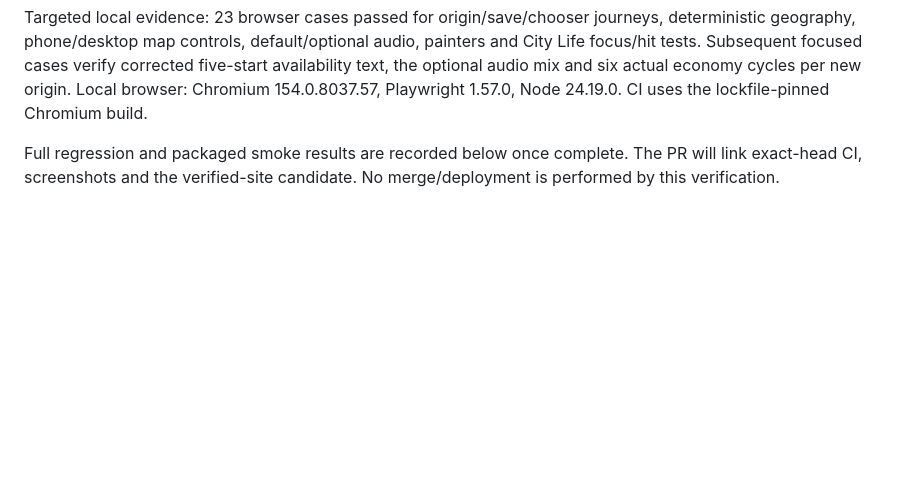
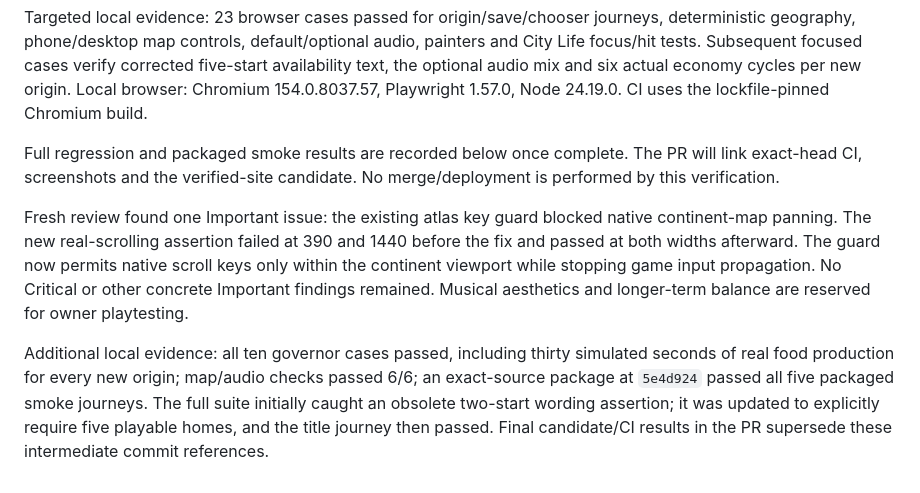
Before and after one commit to GKoromilas01/Shattered-Crowns, a Markdown page: docs/validation/m18-verification.md, the part around the change. Rendered like a GitHub page; blank space fills up the shorter version.

Commit message:
fix: allow native atlas keyboard panning without city shortcuts

```diff
--- a/docs/validation/m18-verification.md
+++ b/docs/validation/m18-verification.md
@@ -5,3 +5,7 @@ Base: merged M17 `46d318857386a2da0df917a6e5479356648d1740`; post-merge run `420
 Targeted local evidence: 23 browser cases passed for origin/save/chooser journeys, deterministic geography, phone/desktop map controls, default/optional audio, painters and City Life focus/hit tests. Subsequent focused cases verify corrected five-start availability text, the optional audio mix and six actual economy cycles per new origin. Local browser: Chromium 154.0.8037.57, Playwright 1.57.0, Node 24.19.0. CI uses the lockfile-pinned Chromium build.
 
 Full regression and packaged smoke results are recorded below once complete. The PR will link exact-head CI, screenshots and the verified-site candidate. No merge/deployment is performed by this verification.
+
+Fresh review found one Important issue: the existing atlas key guard blocked native continent-map panning. The new real-scrolling assertion failed at 390 and 1440 before the fix and passed at both widths afterward. The guard now permits native scroll keys only within the continent viewport while stopping game input propagation. No Critical or other concrete Important findings remained. Musical aesthetics and longer-term balance are reserved for owner playtesting.
+
+Additional local evidence: all ten governor cases passed, including thirty simulated seconds of real food production for every new origin; map/audio checks passed 6/6; an exact-source package at `5e4d924` passed all five packaged smoke journeys. The full suite initially caught an obsolete two-start wording assertion; it was updated to explicitly require five playable homes, and the title journey then passed. Final candidate/CI results in the PR supersede these intermediate commit references.
```
Also changed, not shown: docs/screenshots/m18-governor-city.png, 3 other files.
